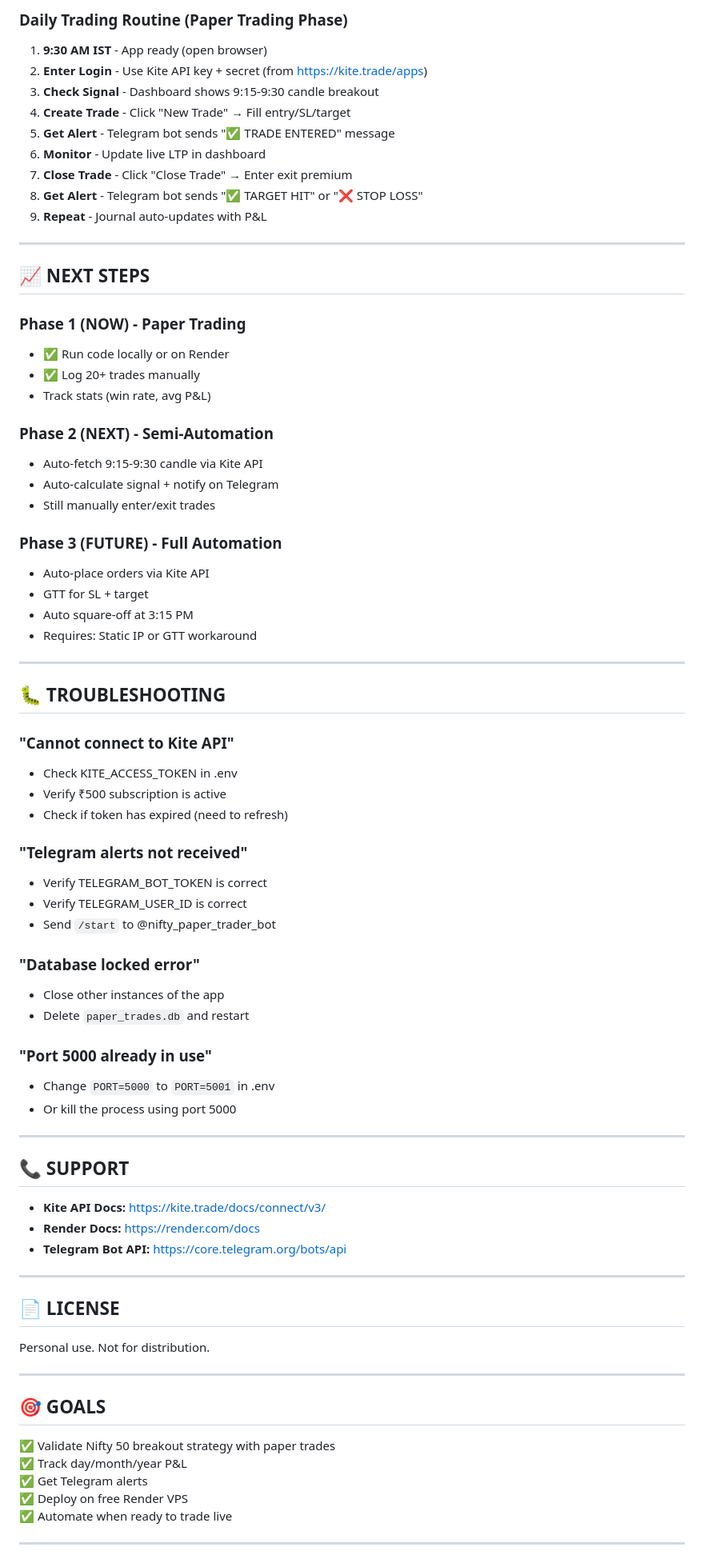
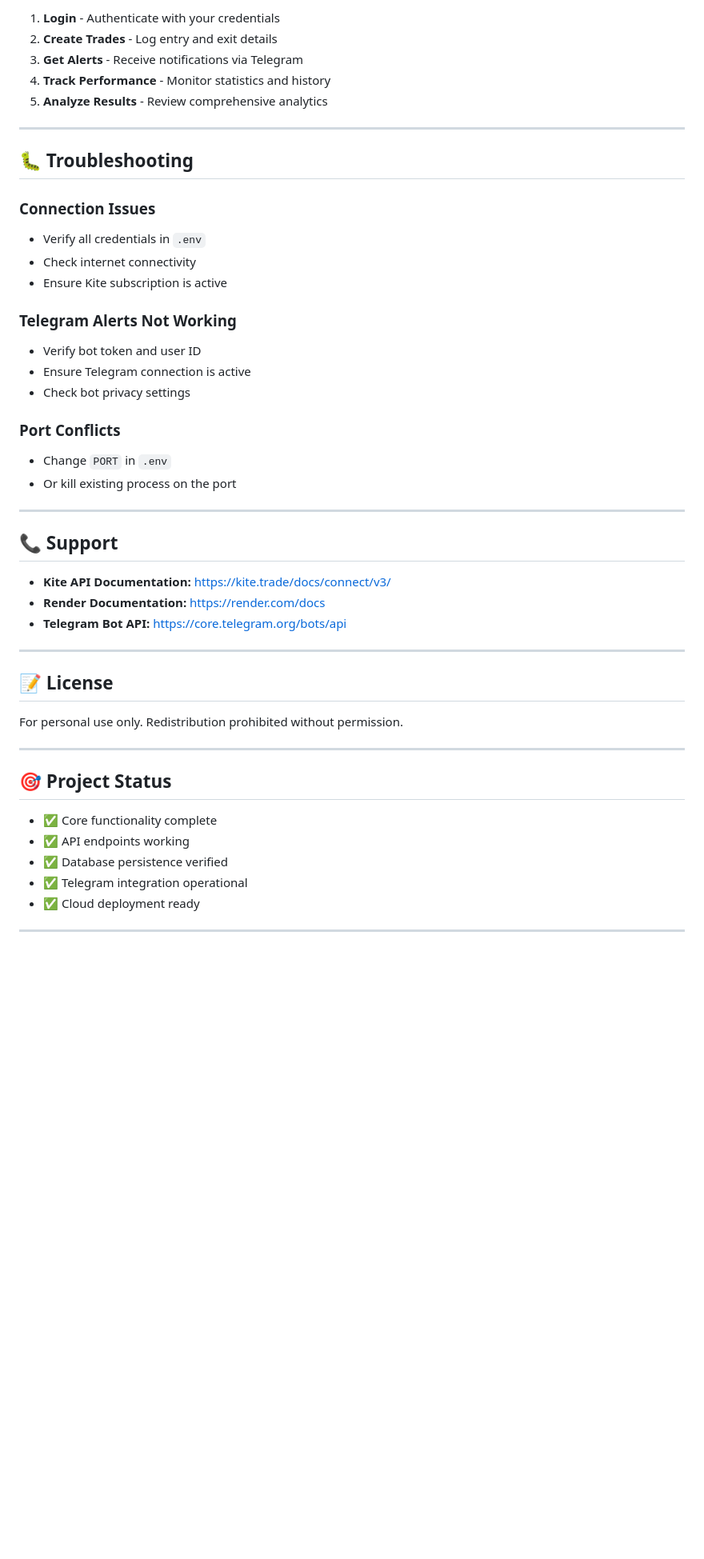
Before and after one commit to Yashp1210/NiftyPaperTrading, a Markdown page: README.md, the part around one of its changes. Shown at 80% size. Rendered like a GitHub page; blank space fills up the shorter version.

```diff
--- a/README.md
+++ b/README.md
@@ -299,81 +240,51 @@ CREATE TABLE paper_trades (
 
-### Daily Trading Routine (Paper Trading Phase)
-
-1. **9:30 AM IST** - App ready (open browser)
-2. **Enter Login** - Use Kite API key + secret (from https://kite.trade/apps)
-3. **Check Signal** - Dashboard shows 9:15-9:30 candle breakout
-4. **Create Trade** - Click "New Trade" → Fill entry/SL/target
-5. **Get Alert** - Telegram bot sends "✅ TRADE ENTERED" message
-6. **Monitor** - Update live LTP in dashboard
-7. **Close Trade** - Click "Close Trade" → Enter exit premium
-8. **Get Alert** - Telegram bot sends "✅ TARGET HIT" or "❌ STOP LOSS"
-9. **Repeat** - Journal auto-updates with P&L
+1. **Login** - Authenticate with your credentials
+2. **Create Trades** - Log entry and exit details
+3. **Get Alerts** - Receive notifications via Telegram
+4. **Track Performance** - Monitor statistics and history
+5. **Analyze Results** - Review comprehensive analytics
 
 ---
 
-## 📈 NEXT STEPS
+## 🐛 Troubleshooting
 
-### Phase 1 (NOW) - Paper Trading
-- ✅ Run code locally or on Render
-- ✅ Log 20+ trades manually
-- Track stats (win rate, avg P&L)
+### Connection Issues
+- Verify all credentials in `.env`
+- Check internet connectivity
+- Ensure Kite subscription is active
 
-### Phase 2 (NEXT) - Semi-Automation
-- Auto-fetch 9:15-9:30 candle via Kite API
-- Auto-calculate signal + notify on Telegram
-- Still manually enter/exit trades
+### Telegram Alerts Not Working
+- Verify bot token and user ID
+- Ensure Telegram connection is active
+- Check bot privacy settings
 
-### Phase 3 (FUTURE) - Full Automation
-- Auto-place orders via Kite API
-- GTT for SL + target
-- Auto square-off at 3:15 PM
-- Requires: Static IP or GTT workaround
+### Port Conflicts
+- Change `PORT` in `.env`
+- Or kill existing process on the port
 
 ---
 
-## 🐛 TROUBLESHOOTING
+## 📞 Support
 
-### "Cannot connect to Kite API"
-- Check KITE_ACCESS_TOKEN in .env
-- Verify ₹500 subscription is active
-- Check if token has expired (need to refresh)
-
-### "Telegram alerts not received"
-- Verify TELEGRAM_BOT_TOKEN is correct
-- Verify TELEGRAM_USER_ID is correct
-- Send `/start` to @nifty_paper_trader_bot
-
-### "Database locked error"
-- Close other instances of the app
-- Delete `paper_trades.db` and restart
-
-### "Port 5000 already in use"
-- Change `PORT=5000` to `PORT=5001` in .env
-- Or kill the process using port 5000
-
----
-
-## 📞 SUPPORT
-
-- **Kite API Docs:** https://kite.trade/docs/connect/v3/
-- **Render Docs:** https://render.com/docs
+- **Kite API Documentation:** https://kite.trade/docs/connect/v3/
+- **Render Documentation:** https://render.com/docs
 - **Telegram Bot API:** https://core.telegram.org/bots/api
 
 ---
 
-## 📄 LICENSE
+## 📝 License
 
-Personal use. Not for distribution.
+For personal use only. Redistribution prohibited without permission.
 
 ---
 
-## 🎯 GOALS
+## 🎯 Project Status
 
-✅ Validate Nifty 50 breakout strategy with paper trades
-✅ Track day/month/year P&L
-✅ Get Telegram alerts
-✅ Deploy on free Render VPS
-✅ Automate when ready to trade live
+- ✅ Core functionality complete
+- ✅ API endpoints working
+- ✅ Database persistence verified
+- ✅ Telegram integration operational
+- ✅ Cloud deployment ready
 
 ---
 
```
Also changed, not shown: other parts of README.md (+98 -156 lines).
